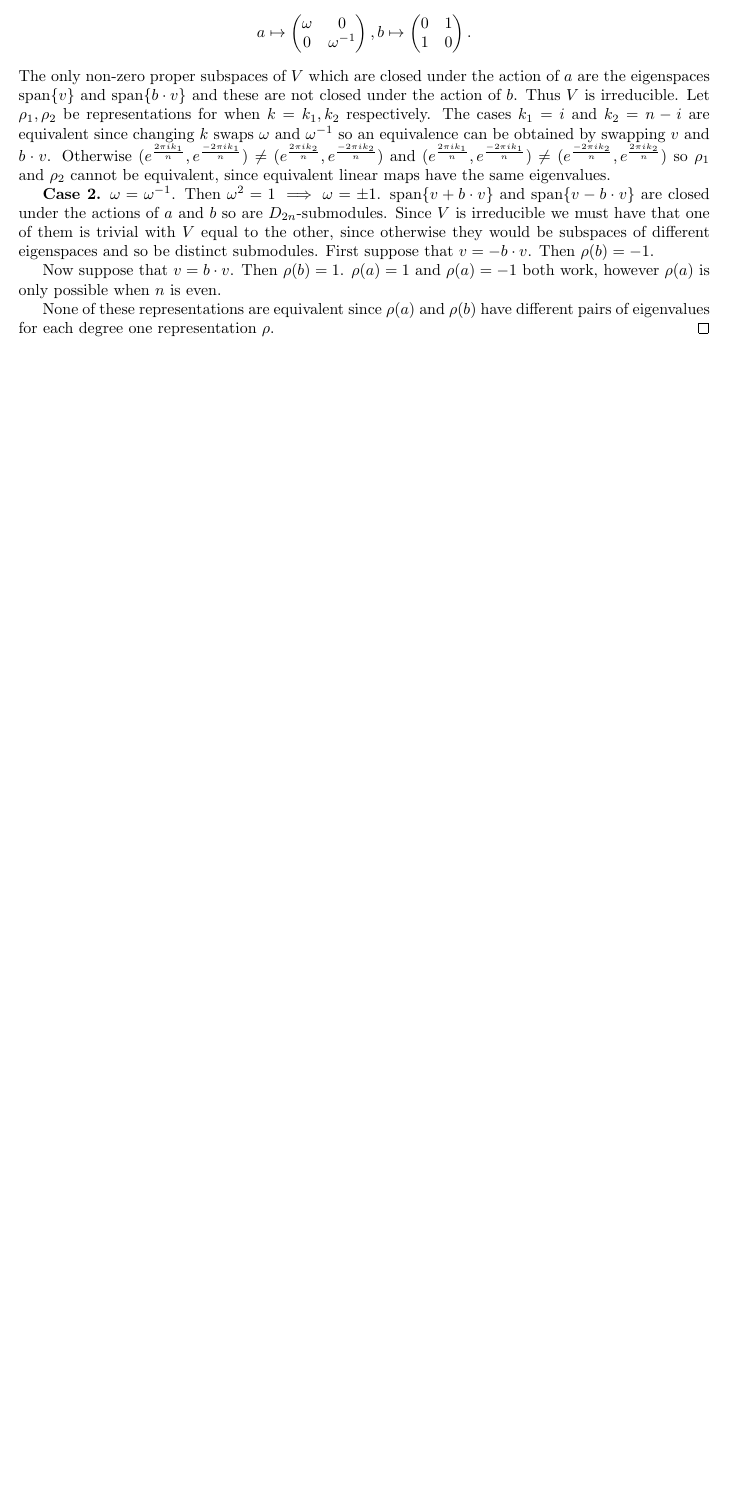
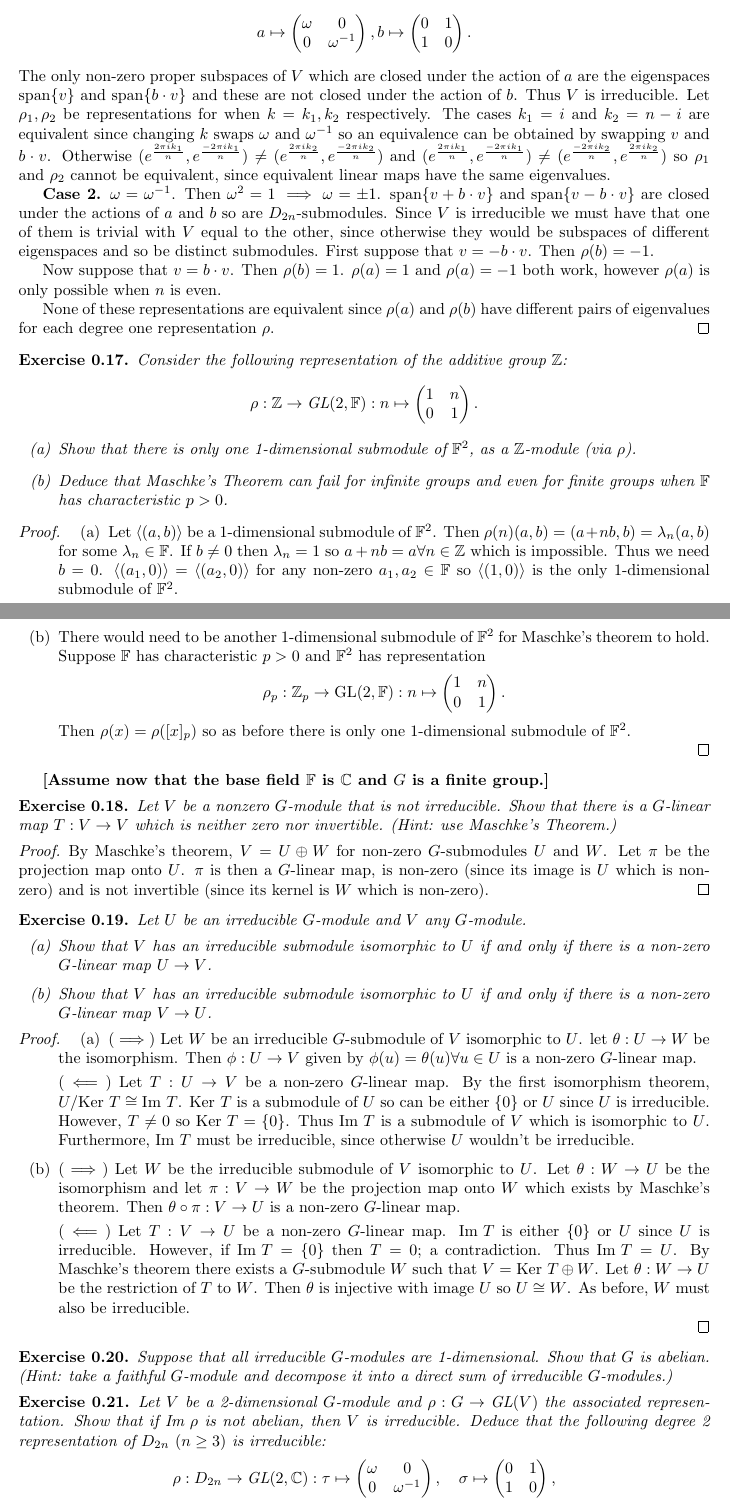
Before and after one commit to Beethoven2138/Representation-Theory-solutions, a LaTeX document (Rep-thy-solns.tex): part of page 6 of 6 before the commit and two parts of pages 6 and 7 of 7 after it, the two joined at a grey line, cut so that both start at the same text, the shorter picture padded with empty space. Compiled offline with pdfLaTeX.

Commit message:
Update Rep-thy-solns.tex

```diff
--- a/Rep-thy-solns.tex
+++ b/Rep-thy-solns.tex
@@ -319,4 +319,78 @@ Now suppose that $v=b\cdot v$. Then $\rho(b)=1$. $\rho(a)=1$ and $\rho(a)=-1$ bo
 None of these representations are equivalent since $\rho(a)$ and $\rho(b)$ have different pairs of eigenvalues for each degree one representation $\rho$.
 \end{proof}
 
+
+\begin{exercise}Consider the following representation of the additive group $\mathbb{Z}$:
+\[
+\rho : \mathbb{Z} \to \text{GL}(2, \mathbb{F}) : n \mapsto
+\begin{pmatrix}
+1 & n \\
+0 & 1
+\end{pmatrix}.
+\]
+\begin{itemize}
+    \item[(a)] Show that there is only one 1-dimensional submodule of $\mathbb{F}^2$, as a $\mathbb{Z}$-module (via $\rho$).
+    \item[(b)] Deduce that Maschke's Theorem can fail for infinite groups and even for finite groups when $\mathbb{F}$ has characteristic $p > 0$.
+\end{itemize}
+\end{exercise}
+\begin{proof}
+\begin{itemize}
+    \item[(a)] Let $\langle(a,b)\rangle$ be a $1$-dimensional submodule of $\mathbb{F}^2$. Then $\rho(n)(a,b)=(a+nb,b)=\lambda_n(a,b)$ for some $\lambda_n\in\mathbb{F}$. If $b\neq0$ then $\lambda_n=1$ so $a+nb=a\forall n\in\mathbb{Z}$ which is impossible. Thus we need $b=0$. $\langle(a_1,0)\rangle=\langle(a_2,0)\rangle$ for any non-zero $a_1,a_2\in\mathbb{F}$ so $\langle(1,0)\rangle$ is the only $1$-dimensional submodule of $\mathbb{F}^2$.
+    \item[(b)] There would need to be another $1$-dimensional submodule of $\mathbb{F}^2$ for Maschke's theorem to hold. Suppose $\mathbb{F}$ has characteristic $p>0$ and $\mathbb{F}^2$ has representation \[
+\rho_p : \mathbb{Z}_p \to \text{GL}(2, \mathbb{F}) : n \mapsto
+\begin{pmatrix}
+1 & n \\
+0 & 1
+\end{pmatrix}.
+\] Then $\rho(x)=\rho([x]_p)$ so as before there is only one $1$-dimensional submodule of $\mathbb{F}^2$.
+\end{itemize}
+\end{proof}
+
+\textbf{[Assume now that the base field $\mathbb{F}$ is $\mathbb{C}$ and $G$ is a finite group.]}
+
+\begin{exercise} Let $V$ be a nonzero $G$-module that is not irreducible. Show that there is a $G$-linear map $T : V \to V$ which is neither zero nor invertible. (\textit{Hint: use Maschke's Theorem.})
+\end{exercise}
+
+\begin{proof}
+By Maschke's theorem, $V=U\oplus W$ for non-zero $G$-submodules $U$ and $W$. Let $\pi$ be the projection map onto $U$. $\pi$ is then a $G$-linear map, is non-zero (since its image is $U$ which is non-zero) and is not invertible (since its kernel is $W$ which is non-zero).
+\end{proof}
+
+\begin{exercise} Let $U$ be an irreducible $G$-module and $V$ any $G$-module.
+\begin{itemize}
+    \item[(a)] Show that $V$ has an irreducible submodule isomorphic to $U$ if and only if there is a non-zero $G$-linear map $U \to V$.
+    \item[(b)] Show that $V$ has an irreducible submodule isomorphic to $U$ if and only if there is a non-zero $G$-linear map $V \to U$.
+\end{itemize}
+\end{exercise}
+\begin{proof}
+\begin{itemize}
+    \item[(a)]$(\implies)$ Let $W$ be an irreducible $G$-submodule of $V$ isomorphic to $U$. let $\theta:U\to W$ be the isomorphism. Then $\phi:U\to V$ given by $\phi(u)=\theta(u)\forall u\in U$ is a non-zero $G$-linear map.
+
+    $(\impliedby)$ Let $T:U\to V$ be a non-zero $G$-linear map. By the first isomorphism theorem, $U/\text{Ker }T\cong\text{Im }T$. $\text{Ker }T$ is a submodule of $U$ so can be either $\{0\}$ or $U$ since $U$ is irreducible. However, $T\neq 0$ so $\text{Ker }T=\{0\}$. Thus $\text{Im }T$ is a submodule of $V$ which is isomorphic to $U$. Furthermore, $\text{Im }T$ must be irreducible, since otherwise $U$ wouldn't be irreducible.
+    \item[(b)] $(\implies)$ Let $W$ be the irreducible submodule of $V$ isomorphic to $U$. Let $\theta:W\to U$ be the isomorphism and let $\pi:V\to W$ be the projection map onto $W$ which exists by Maschke's theorem. Then $\theta\circ\pi:V\to U$ is a non-zero $G$-linear map.
+
+    $(\impliedby)$ Let $T:V\to U$ be a non-zero $G$-linear map. $\text{Im }T$ is either $\{0\}$ or $U$ since $U$ is irreducible. However, if $\text{Im }T=\{0\}$ then $T=0$; a contradiction. Thus $\text{Im }T=U$. By Maschke's theorem there exists a $G$-submodule $W$ such that $V=\text{Ker }T\oplus W$. Let $\theta:W\to U$ be the restriction of $T$ to $W$. Then $\theta$ is injective with image $U$ so $U\cong W$. As before, $W$ must also be irreducible.
+\end{itemize}
+\end{proof}
+
+
+\begin{exercise} Suppose that all irreducible $G$-modules are 1-dimensional. Show that $G$ is abelian. (\textit{Hint: take a faithful $G$-module and decompose it into a direct sum of irreducible $G$-modules.})
+\end{exercise}
+\begin{exercise} Let $V$ be a 2-dimensional $G$-module and $\rho : G \to \text{GL}(V)$ the associated representation. Show that if $\text{Im } \rho$ is not abelian, then $V$ is irreducible. Deduce that the following degree 2 representation of $D_{2n}$ $(n \geq 3)$ is irreducible:
+\[
+\rho : D_{2n} \to \text{GL}(2, \mathbb{C}) :
+\tau \mapsto
+\begin{pmatrix}
+\omega & 0 \\
+0 & \omega^{-1}
+\end{pmatrix}, \quad
+\sigma \mapsto
+\begin{pmatrix}
+0 & 1 \\
+1 & 0
+\end{pmatrix},
+\]
+where $\omega \in \mathbb{C}$ is any $n$th root of unity such that $\omega \neq \omega^{-1}$. Here $\tau$ and $\sigma$ are generators of $D_{2n}$ subject to the relations $\sigma^2 = 1$, $\tau^n = 1$, and $\tau\sigma = \sigma\tau^{-1}$.
+\end{exercise}
+
+
 \end{document}
```
